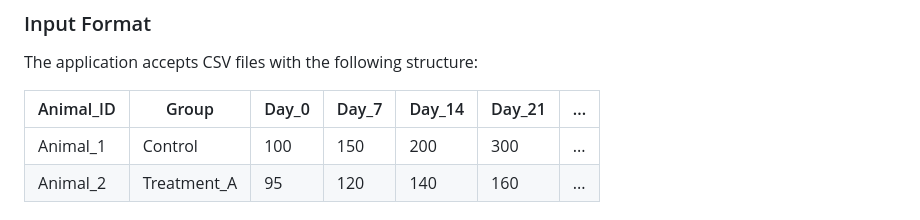
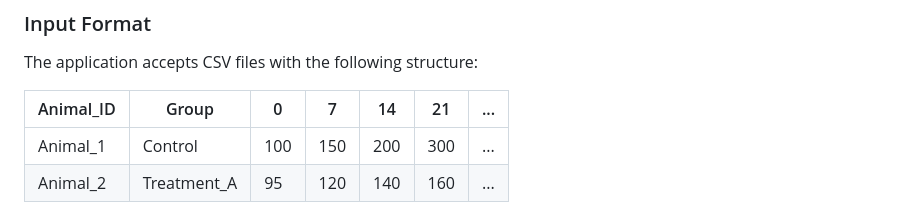
Before and after one commit to gcanudo-barreras/ViVo-Platform, a Markdown page: README.md, the part around the change. Rendered like a GitHub page.

```diff
--- a/README.md
+++ b/README.md
@@ -31,7 +31,7 @@
 ### Input Format
 The application accepts CSV files with the following structure:
 
-| Animal_ID | Group | Day_0 | Day_7 | Day_14 | Day_21 | ... |
+| Animal_ID | Group | 0 | 7 | 14 | 21 | ... |
 |-----------|-------|-------|-------|--------|--------|-----|
 | Animal_1  | Control | 100 | 150 | 200 | 300 | ... |
 | Animal_2  | Treatment_A | 95 | 120 | 140 | 160 | ... |
```
